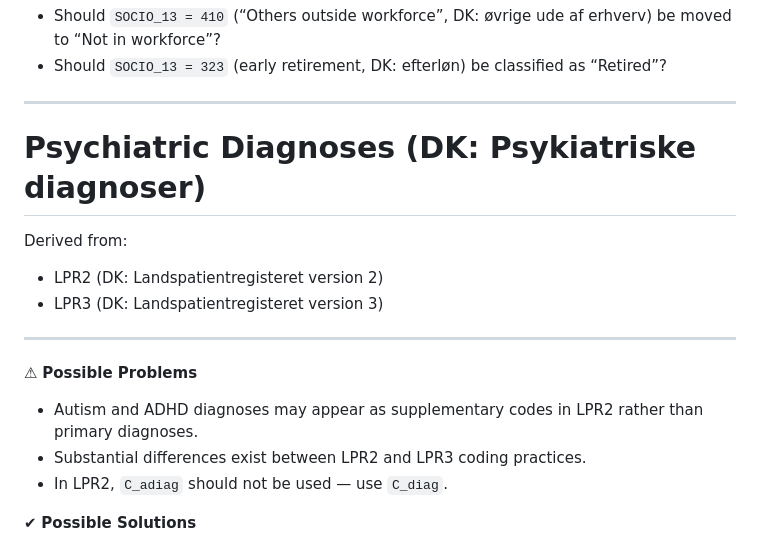
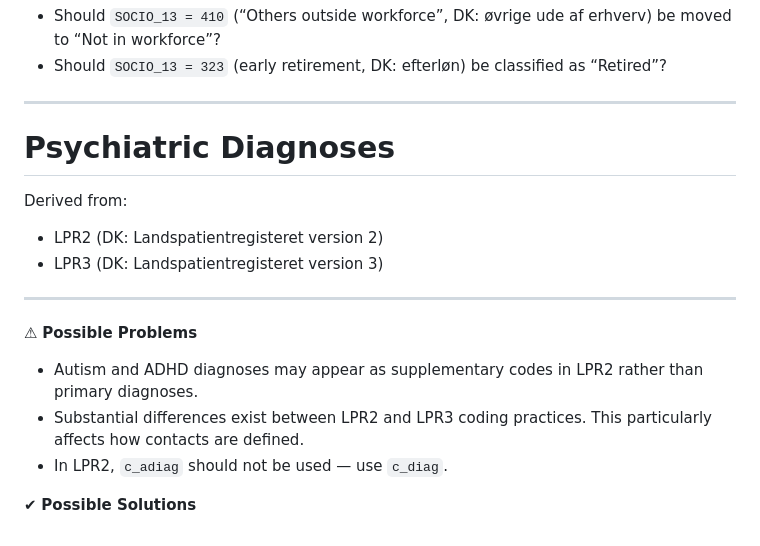
Before and after one commit to Biological-and-Precision-Psychiatry/Using-the-Danish-Registers, a Markdown page: pre-processing/DSTRegisterDefinitions.md, the part around one of its changes. Rendered like a GitHub page.

```diff
--- a/pre-processing/DSTRegisterDefinitions.md
+++ b/pre-processing/DSTRegisterDefinitions.md
@@ -207,7 +207,7 @@ Primary variable used: `SOCIO_13` (from AKM)
 
 ---
 
-# Psychiatric Diagnoses (DK: Psykiatriske diagnoser)
+# Psychiatric Diagnoses
 
 Derived from:
 
@@ -219,8 +219,8 @@ Derived from:
 ⚠ **Possible Problems**
 
 * Autism and ADHD diagnoses may appear as supplementary codes in LPR2 rather than primary diagnoses.
-* Substantial differences exist between LPR2 and LPR3 coding practices.
-* In LPR2, `C_adiag` should not be used — use `C_diag`.
+* Substantial differences exist between LPR2 and LPR3 coding practices. This particularly affects how contacts are defined.
+* In LPR2, `c_adiag` should not be used — use `c_diag`.
 
 ✔ **Possible Solutions**
 
```
Also changed, not shown: other parts of pre-processing/DSTRegisterDefinitions.md (+3 -3 lines).
